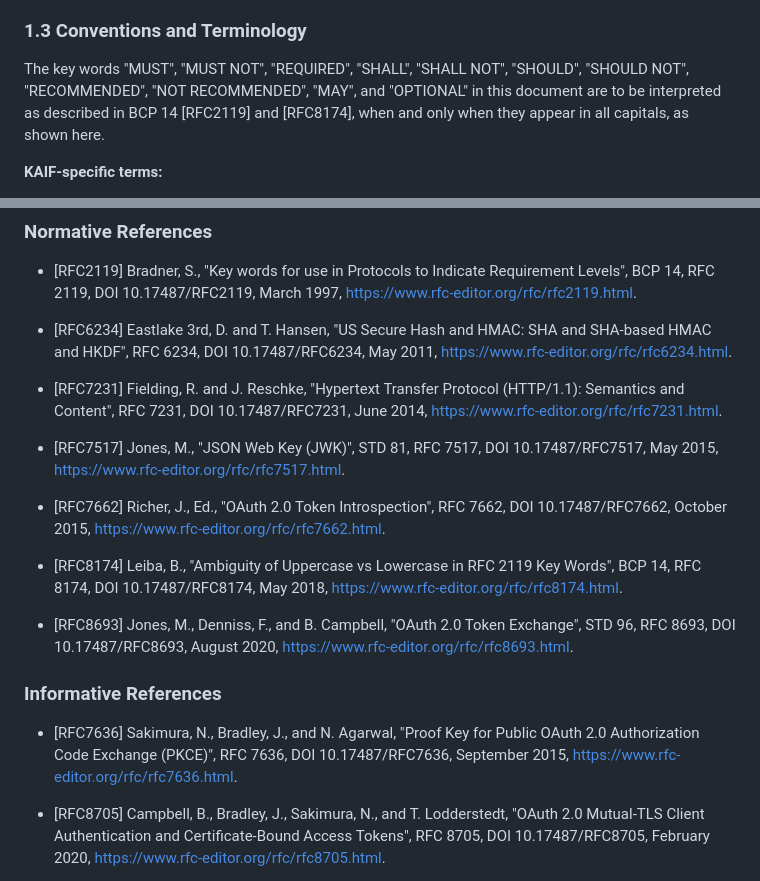
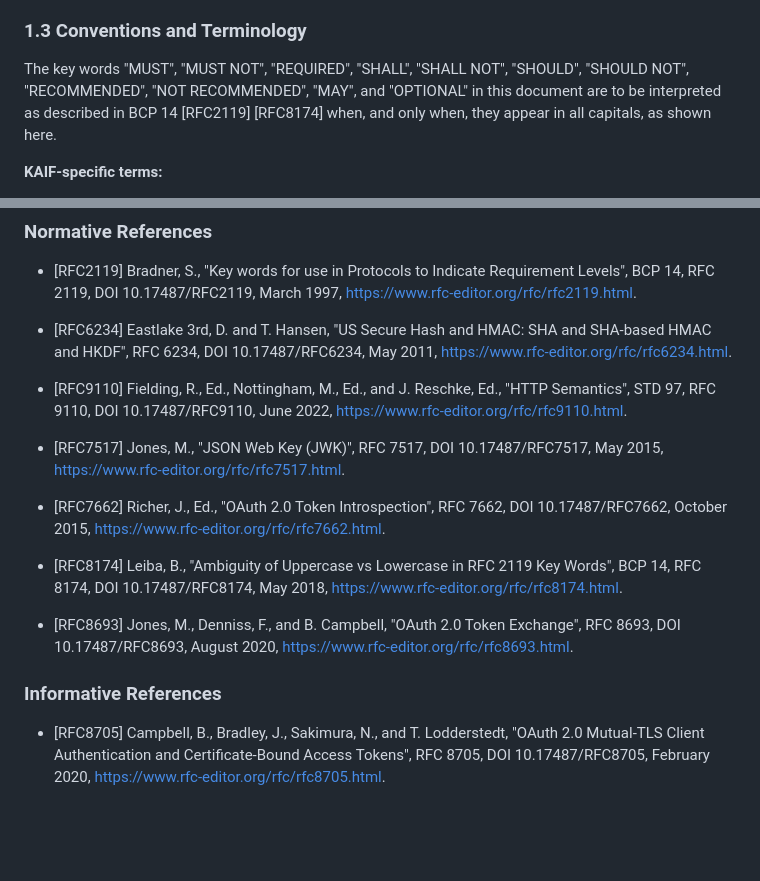
Before and after one commit to Cleave360/KAIF-Public, a Markdown page: KAIF-RFC-Draft-00.md, 2 parts joined by grey strips. Drawn GitHub-style; blank space fills up the shorter version.

Commit message:
docs(rfc): sync markdown source wording with published draft xml

```diff
--- a/KAIF-RFC-Draft-00.md
+++ b/KAIF-RFC-Draft-00.md
@@ -63,7 +63,7 @@ The following are out of scope for v1.0:
 
 ### 1.3 Conventions and Terminology
 
-The key words "MUST", "MUST NOT", "REQUIRED", "SHALL", "SHALL NOT", "SHOULD", "SHOULD NOT", "RECOMMENDED", "NOT RECOMMENDED", "MAY", and "OPTIONAL" in this document are to be interpreted as described in BCP 14 [RFC2119] and [RFC8174], when and only when they appear in all capitals, as shown here.
+The key words "MUST", "MUST NOT", "REQUIRED", "SHALL", "SHALL NOT", "SHOULD", "SHOULD NOT", "RECOMMENDED", "NOT RECOMMENDED", "MAY", and "OPTIONAL" in this document are to be interpreted as described in BCP 14 [RFC2119] [RFC8174] when, and only when, they appear in all capitals, as shown here.
 
 **KAIF-specific terms:**
 
@@ -808,19 +808,17 @@ Implementers SHOULD publish similarly bounded implementation reports so that pro
 
 - [RFC6234] Eastlake 3rd, D. and T. Hansen, "US Secure Hash and HMAC: SHA and SHA-based HMAC and HKDF", RFC 6234, DOI 10.17487/RFC6234, May 2011, <https://www.rfc-editor.org/rfc/rfc6234.html>.
 
-- [RFC7231] Fielding, R. and J. Reschke, "Hypertext Transfer Protocol (HTTP/1.1): Semantics and Content", RFC 7231, DOI 10.17487/RFC7231, June 2014, <https://www.rfc-editor.org/rfc/rfc7231.html>.
+- [RFC9110] Fielding, R., Ed., Nottingham, M., Ed., and J. Reschke, Ed., "HTTP Semantics", STD 97, RFC 9110, DOI 10.17487/RFC9110, June 2022, <https://www.rfc-editor.org/rfc/rfc9110.html>.
 
-- [RFC7517] Jones, M., "JSON Web Key (JWK)", STD 81, RFC 7517, DOI 10.17487/RFC7517, May 2015, <https://www.rfc-editor.org/rfc/rfc7517.html>.
+- [RFC7517] Jones, M., "JSON Web Key (JWK)", RFC 7517, DOI 10.17487/RFC7517, May 2015, <https://www.rfc-editor.org/rfc/rfc7517.html>.
 
 - [RFC7662] Richer, J., Ed., "OAuth 2.0 Token Introspection", RFC 7662, DOI 10.17487/RFC7662, October 2015, <https://www.rfc-editor.org/rfc/rfc7662.html>.
 
 - [RFC8174] Leiba, B., "Ambiguity of Uppercase vs Lowercase in RFC 2119 Key Words", BCP 14, RFC 8174, DOI 10.17487/RFC8174, May 2018, <https://www.rfc-editor.org/rfc/rfc8174.html>.
 
-- [RFC8693] Jones, M., Denniss, F., and B. Campbell, "OAuth 2.0 Token Exchange", STD 96, RFC 8693, DOI 10.17487/RFC8693, August 2020, <https://www.rfc-editor.org/rfc/rfc8693.html>.
+- [RFC8693] Jones, M., Denniss, F., and B. Campbell, "OAuth 2.0 Token Exchange", RFC 8693, DOI 10.17487/RFC8693, August 2020, <https://www.rfc-editor.org/rfc/rfc8693.html>.
 
 ### Informative References
-
-- [RFC7636] Sakimura, N., Bradley, J., and N. Agarwal, "Proof Key for Public OAuth 2.0 Authorization Code Exchange (PKCE)", RFC 7636, DOI 10.17487/RFC7636, September 2015, <https://www.rfc-editor.org/rfc/rfc7636.html>.
 
 - [RFC8705] Campbell, B., Bradley, J., Sakimura, N., and T. Lodderstedt, "OAuth 2.0 Mutual-TLS Client Authentication and Certificate-Bound Access Tokens", RFC 8705, DOI 10.17487/RFC8705, February 2020, <https://www.rfc-editor.org/rfc/rfc8705.html>.
 
```
Also changed, not shown: other parts of KAIF-RFC-Draft-00.md (+4 -4 lines).
